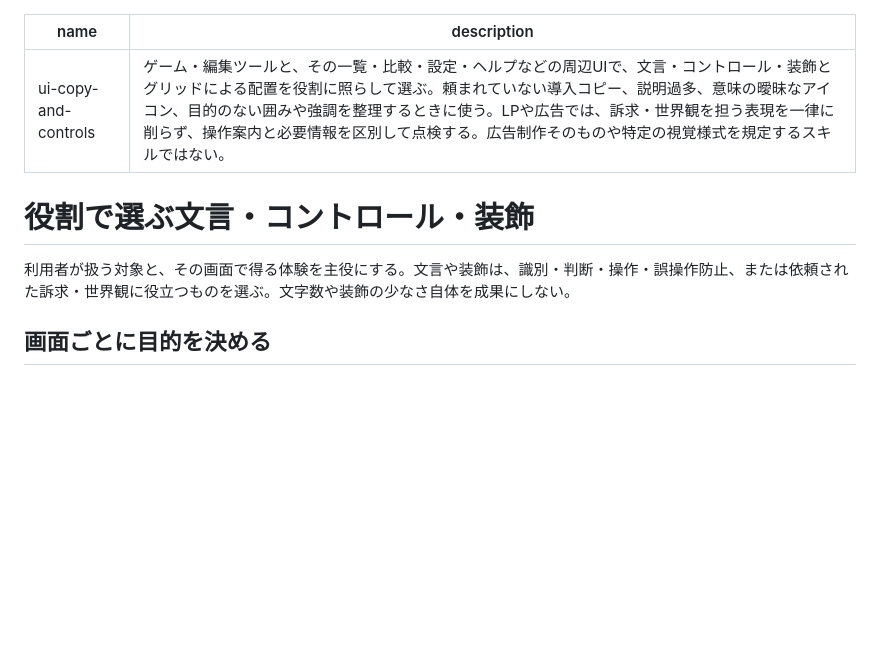
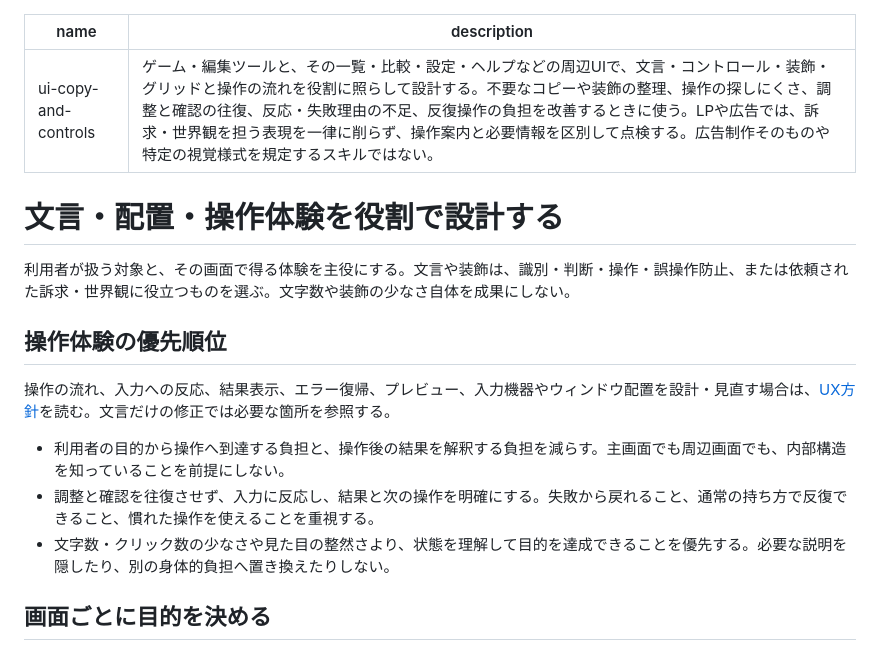
Before and after one commit to sunahaya-lab/UIUX-control, a Markdown page: SKILL.md, the part around the change. Drawn GitHub-style; blank space fills up the shorter version.

```diff
--- a/SKILL.md
+++ b/SKILL.md
@@ -1,11 +1,19 @@
 ---
 name: ui-copy-and-controls
-description: ゲーム・編集ツールと、その一覧・比較・設定・ヘルプなどの周辺UIで、文言・コントロール・装飾とグリッドによる配置を役割に照らして選ぶ。頼まれていない導入コピー、説明過多、意味の曖昧なアイコン、目的のない囲みや強調を整理するときに使う。LPや広告では、訴求・世界観を担う表現を一律に削らず、操作案内と必要情報を区別して点検する。広告制作そのものや特定の視覚様式を規定するスキルではない。
+description: ゲーム・編集ツールと、その一覧・比較・設定・ヘルプなどの周辺UIで、文言・コントロール・装飾・グリッドと操作の流れを役割に照らして設計する。不要なコピーや装飾の整理、操作の探しにくさ、調整と確認の往復、反応・失敗理由の不足、反復操作の負担を改善するときに使う。LPや広告では、訴求・世界観を担う表現を一律に削らず、操作案内と必要情報を区別して点検する。広告制作そのものや特定の視覚様式を規定するスキルではない。
 ---
 
-# 役割で選ぶ文言・コントロール・装飾
+# 文言・配置・操作体験を役割で設計する
 
 利用者が扱う対象と、その画面で得る体験を主役にする。文言や装飾は、識別・判断・操作・誤操作防止、または依頼された訴求・世界観に役立つものを選ぶ。文字数や装飾の少なさ自体を成果にしない。
+
+## 操作体験の優先順位
+
+操作の流れ、入力への反応、結果表示、エラー復帰、プレビュー、入力機器やウィンドウ配置を設計・見直す場合は、[UX方針](references/ux.md)を読む。文言だけの修正では必要な箇所を参照する。
+
+- 利用者の目的から操作へ到達する負担と、操作後の結果を解釈する負担を減らす。主画面でも周辺画面でも、内部構造を知っていることを前提にしない。
+- 調整と確認を往復させず、入力に反応し、結果と次の操作を明確にする。失敗から戻れること、通常の持ち方で反復できること、慣れた操作を使えることを重視する。
+- 文字数・クリック数の少なさや見た目の整然さより、状態を理解して目的を達成できることを優先する。必要な説明を隠したり、別の身体的負担へ置き換えたりしない。
 
 ## 画面ごとに目的を決める
 
```
Also changed, not shown: README.md (+14 -2 lines), references/ux.md (added, +65 -0 lines).
